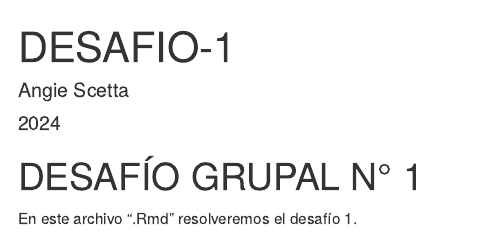
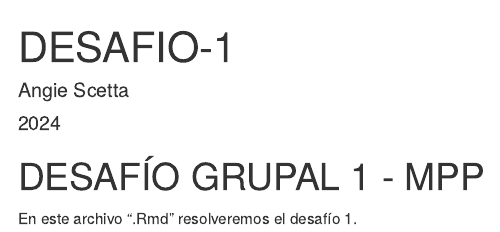
Before and after one commit to angie-scetta/clinica-datos-desafio1, an R Markdown document (DESAFIO-1.Rmd): the page in a window 1100 px wide, from its top. Rendered offline with R 4.5, knitr and Pandoc, with nearby package versions.

Commit message:
"Commit"

```diff
--- a/DESAFIO-1.Rmd
+++ b/DESAFIO-1.Rmd
@@ -5,6 +5,6 @@ date: '2024'
 output: html_document
 ---
 
-# DESAFÍO GRUPAL N° 1
+# DESAFÍO GRUPAL 1 - MPP
 
 En este archivo ".Rmd" resolveremos el desafío 1.
```
